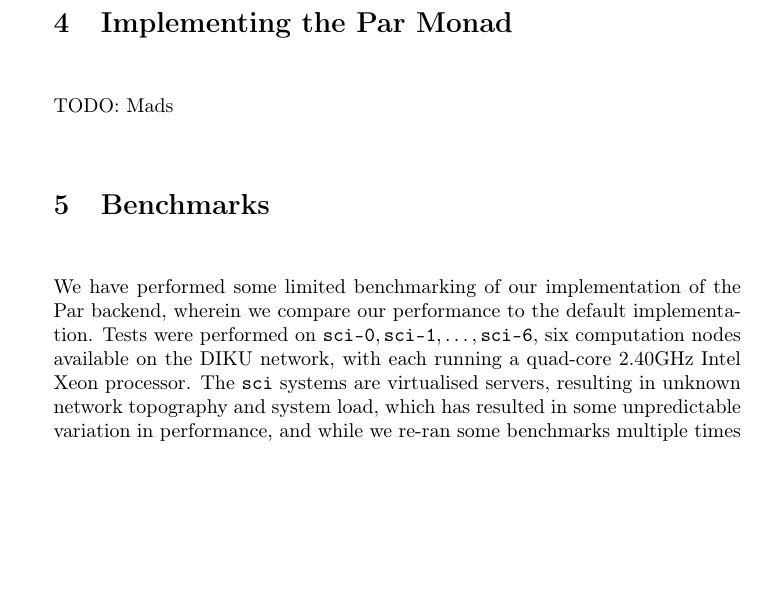
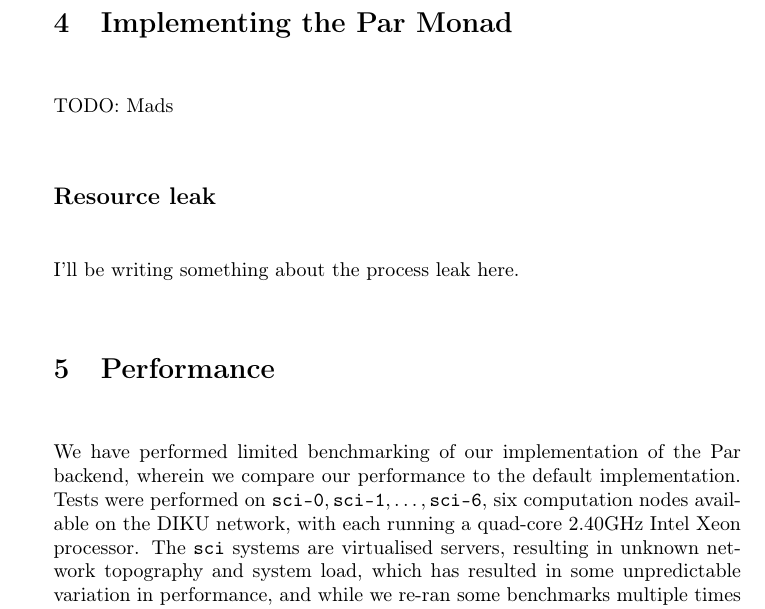
Before and after one commit to athas/topics-report, a LaTeX document (report/report.tex): part of page 4 of 6 before the commit and part of page 4 of 7 after it, cut so that both start at the same text, the shorter picture padded with empty space. Compiled offline with pdfLaTeX.

Commit message:
Add leak section stub to mitigate conflicts.

```diff
--- a/report/report.tex
+++ b/report/report.tex
@@ -190,7 +190,8 @@ Par Monad.
 
 TODO: Mads
 
-\section{Benchmarks}
+\subsection{Resource leak}
 
-We have performed some limited benchmarking of our implementation of
-the Par backend, wherein we compare our performance to the default
+I'll be writing something about the process leak here.
+
+\section{Performance}
@@ -197,3 +213,5 @@ the Par backend, wherein we compare our performance to the default
+We have performed limited benchmarking of our implementation of the
+Par backend, wherein we compare our performance to the default
 implementation.  Tests were performed on
 $\texttt{sci-0},\texttt{sci-1},\ldots,\texttt{sci-6}$, six computation
 nodes available on the DIKU network, with each running a quad-core
```
Also changed, not shown: report/report.tex (30 more changed lines).
